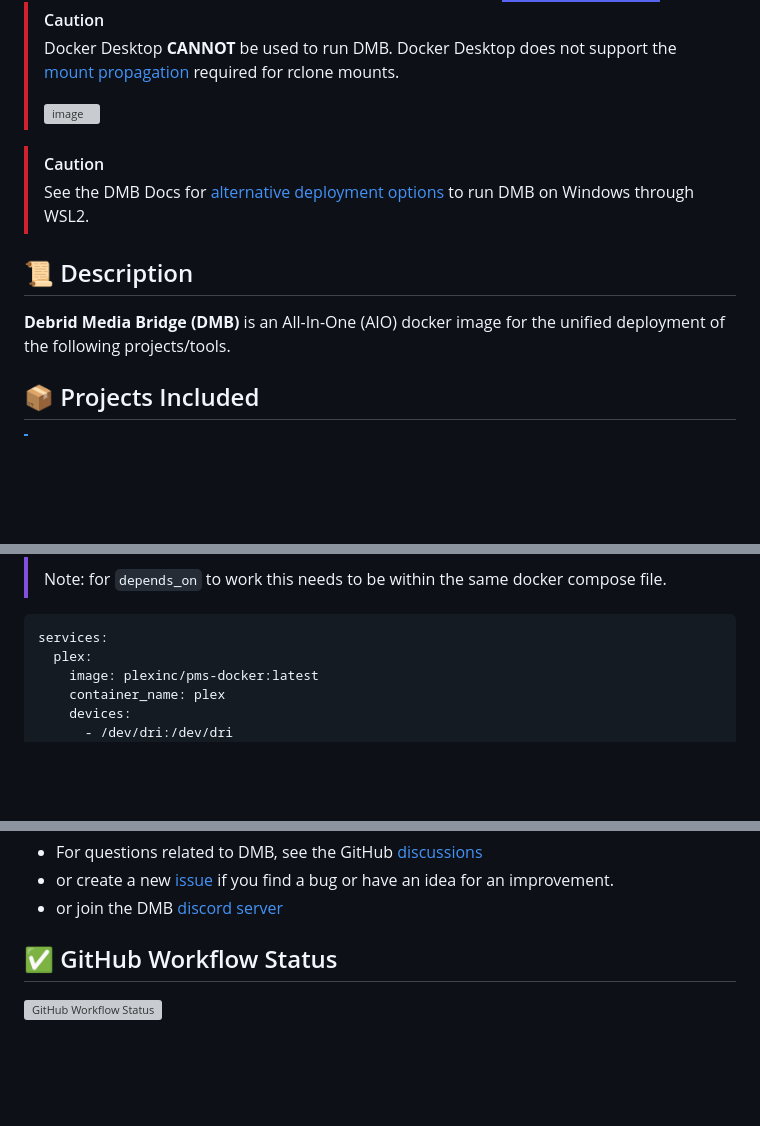
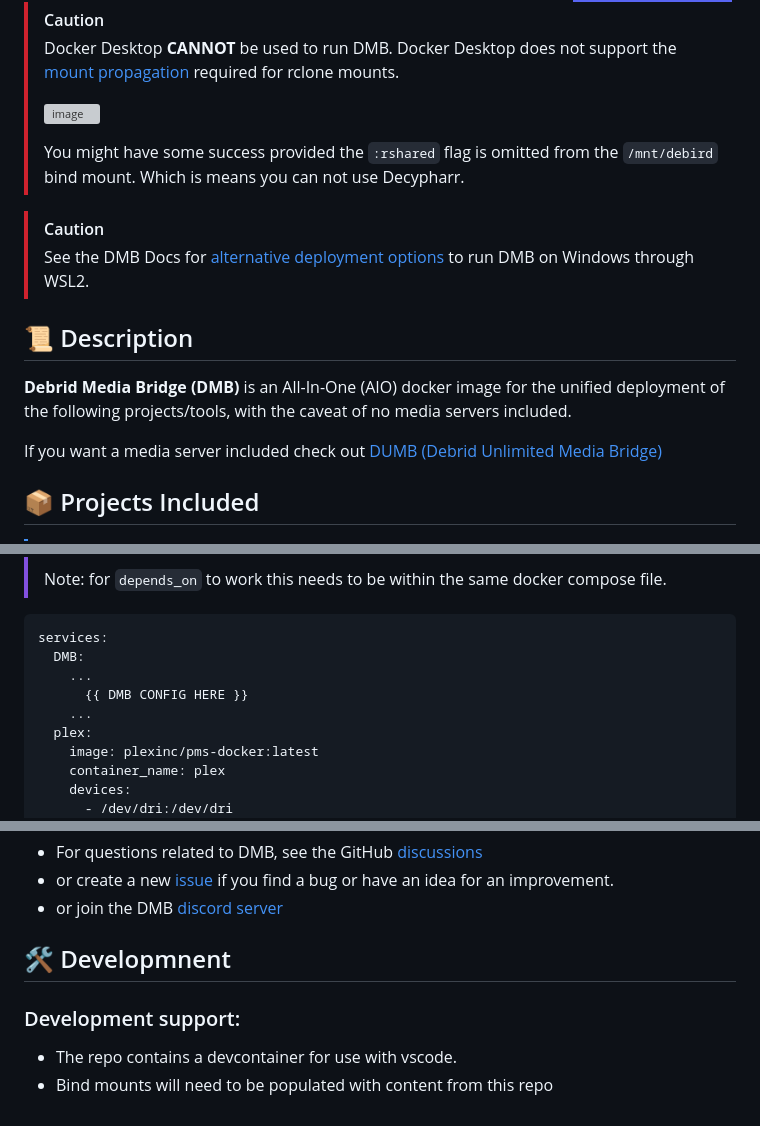
Before and after one commit to I-am-PUID-0/DMB, a Markdown page: README.md, 3 parts joined by grey strips. Drawn GitHub-style; badges without logos; blank space fills up the shorter version; grey boxes are pictures that could not be loaded.

Commit message:
fix(docs): Clean up readme.MD, mirror DUMB a little bit

````diff
--- a/README.md
+++ b/README.md
@@ -45,8 +45,7 @@
     <img
       alt="Join Discord"
       src="https://img.shields.io/badge/Join%20us%20on%20Discord-5865F2?style=for-the-badge&logo=discord&logoColor=white"
-    />
-  </a>
+    /></a>
 </div>
 
 
@@ -55,6 +54,8 @@
 >
 > ![image](https://github.com/I-am-PUID-0/DMB/assets/36779668/aff06342-1099-4554-a5a4-72a7c82cb16e)
 >
+> You might have some success provided the `:rshared` flag is omitted from the `/mnt/debird` bind mount.
+> Which is means you can not use Decypharr.
 
 > [!CAUTION]
 > See the DMB Docs for [alternative deployment options](https://i-am-puid-0.github.io/DMB/deployment/wsl) to run DMB on Windows through WSL2.
@@ -62,7 +63,9 @@
 
 ## 📜 Description
 
-**Debrid Media Bridge (DMB)** is an All-In-One (AIO) docker image for the unified deployment of the following projects/tools.
+**Debrid Media Bridge (DMB)** is an All-In-One (AIO) docker image for the unified deployment of the following projects/tools, with the caveat of no media servers included.
+
+If you want a media server included check out [DUMB (Debrid Unlimited Media Bridge)](https://github.com/I-am-PUID-0/DUMB)
 
 ## 📦 Projects Included
 
@@ -179,6 +182,10 @@ services:
 
 ```YAML
 services:
+  DMB:
+    ...
+      {{ DMB CONFIG HERE }}
+    ...
   plex:
     image: plexinc/pms-docker:latest
     container_name: plex
@@ -284,6 +291,9 @@ For additional details on deployment, see the [DMB Docs](https://i-am-puid-0.git
 - or join the DMB [discord server](https://discord.gg/8dqKUBtbp5)
 
 
-## ✅ GitHub Workflow Status
+## 🛠️ Developmnent
 
-![GitHub Workflow Status](https://img.shields.io/github/actions/workflow/status/I-am-PUID-0/DMB/docker-image.yml)
+### Development support:
+
+- The repo contains a devcontainer for use with vscode.
+- Bind mounts will need to be populated with content from this repo
````
Also changed, not shown: other parts of README.md (+16 -16 lines).
